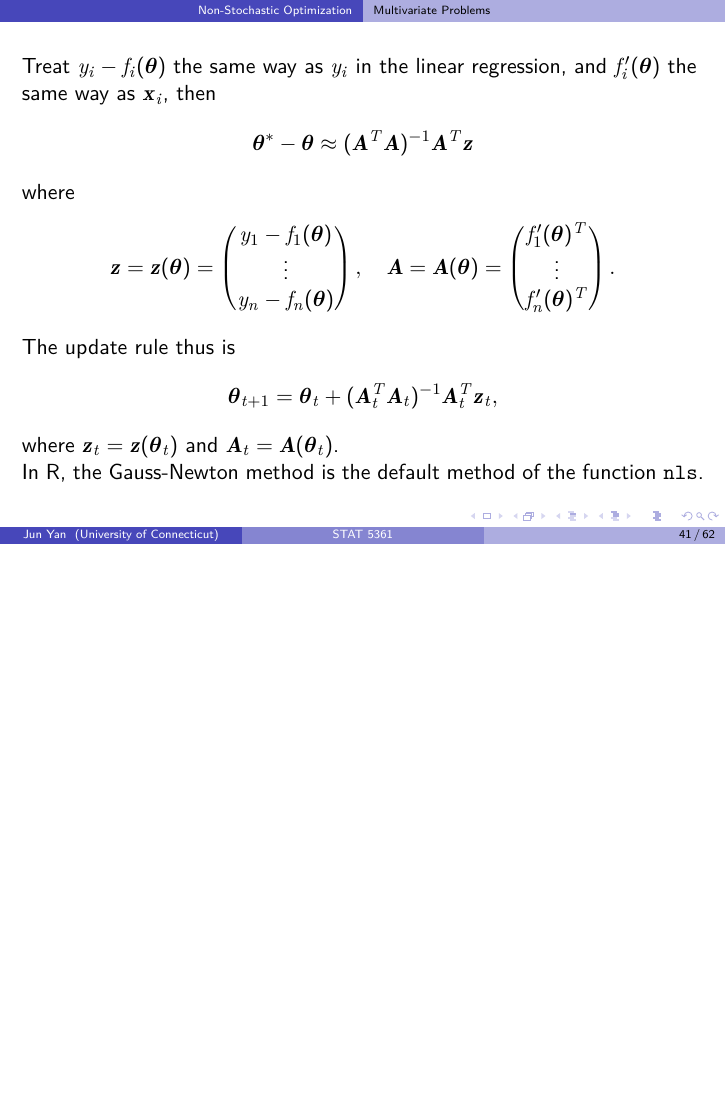
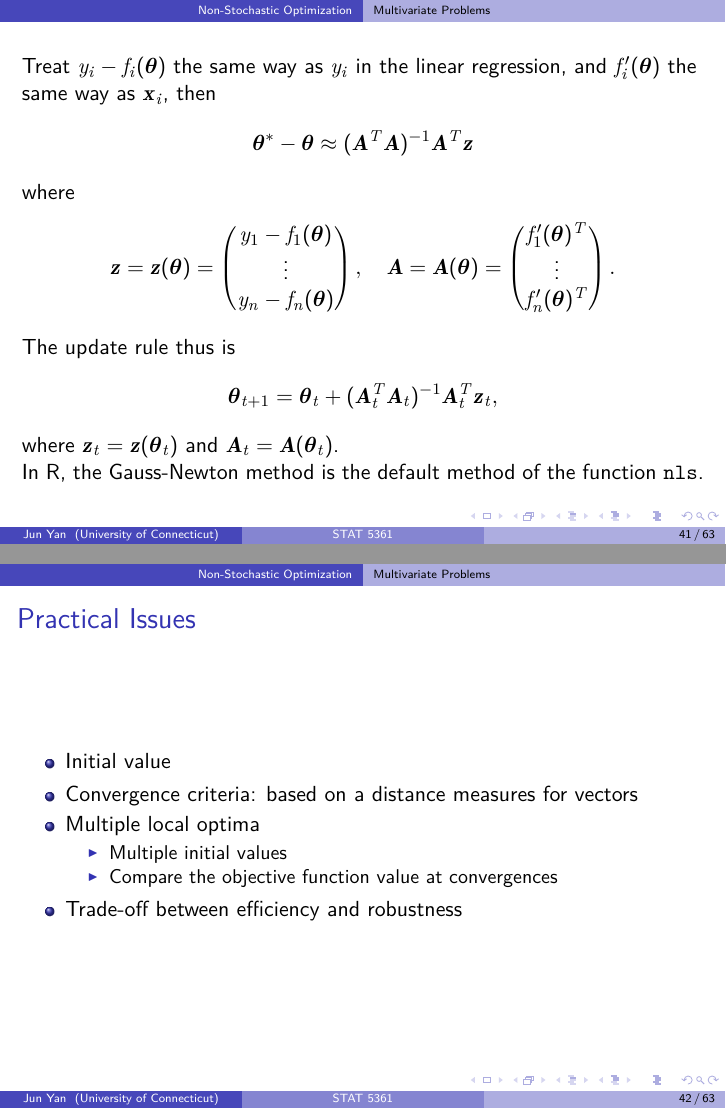
Before and after one commit to jun-yan/stat-5361, LaTeX slides (notes/main.tex, which reads notes/01_optimization.tex): page 41 of 62 before the commit and pages 41 and 42 of 63 after it, the two joined at a grey line, the shorter picture padded with empty space. Compiled offline with pdfLaTeX.

Commit message:
one slide on practical issues

```diff
--- a/notes/01_optimization.tex
+++ b/notes/01_optimization.tex
@@ -963,15 +963,23 @@ $$
 
   In R, the Gauss-Newton method is the default method of the function
   \texttt{nls}.
-
-
-
-
-
-  \end{frame}
-
-
-
+\end{frame}
+
+
+
+
+\begin{frame}{Practical Issues}
+\begin{itemize}
+\item Initial value
+\item Convergence criteria: based on a distance measures for vectors
+\item Multiple local optima
+  \begin{itemize}
+  \item Multiple initial values
+  \item Compare the objective function value at convergences
+  \end{itemize}
+\item Trade-off between efficiency and robustness
+\end{itemize}
+\end{frame}
 
 
 %
```
